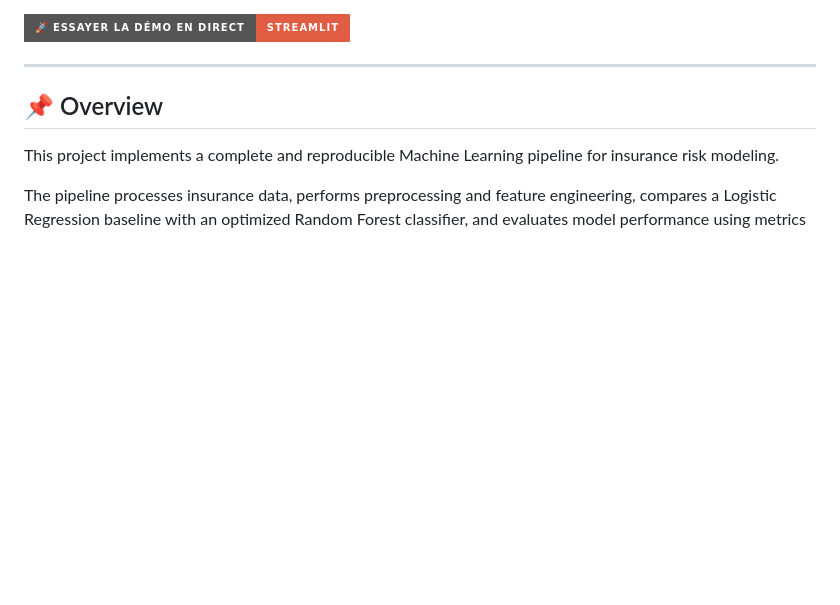
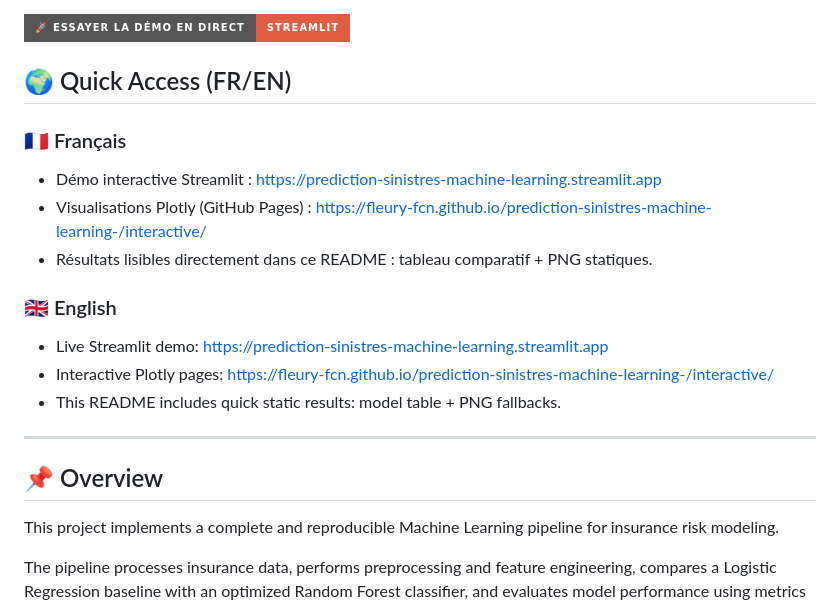
Before and after one commit to fleury-fcn/prediction-sinistres-machine-learning-, a Markdown page: README.md, the part around one of its changes. GitHub-like rendering; badges without logos; blank space fills up the shorter version.

Commit message:
docs: add bilingual quick-access section and pages workflow badge

```diff
--- a/README.md
+++ b/README.md
@@ -11,5 +12,19 @@
 
 [![🚀 Essayer la démo en direct](https://img.shields.io/badge/%F0%9F%9A%80%20Essayer%20la%20d%C3%A9mo%20en%20direct-Streamlit-red?style=for-the-badge)](https://prediction-sinistres-machine-learning.streamlit.app)
+
+## 🌍 Quick Access (FR/EN)
+
+### 🇫🇷 Français
+
+- Démo interactive Streamlit : <https://prediction-sinistres-machine-learning.streamlit.app>
+- Visualisations Plotly (GitHub Pages) : <https://fleury-fcn.github.io/prediction-sinistres-machine-learning-/interactive/>
+- Résultats lisibles directement dans ce README : tableau comparatif + PNG statiques.
+
+### 🇬🇧 English
+
+- Live Streamlit demo: <https://prediction-sinistres-machine-learning.streamlit.app>
+- Interactive Plotly pages: <https://fleury-fcn.github.io/prediction-sinistres-machine-learning-/interactive/>
+- This README includes quick static results: model table + PNG fallbacks.
 
 ------------------------------------------------------------------------
 
```
Also changed, not shown: other parts of README.md (+1 -0 lines).
